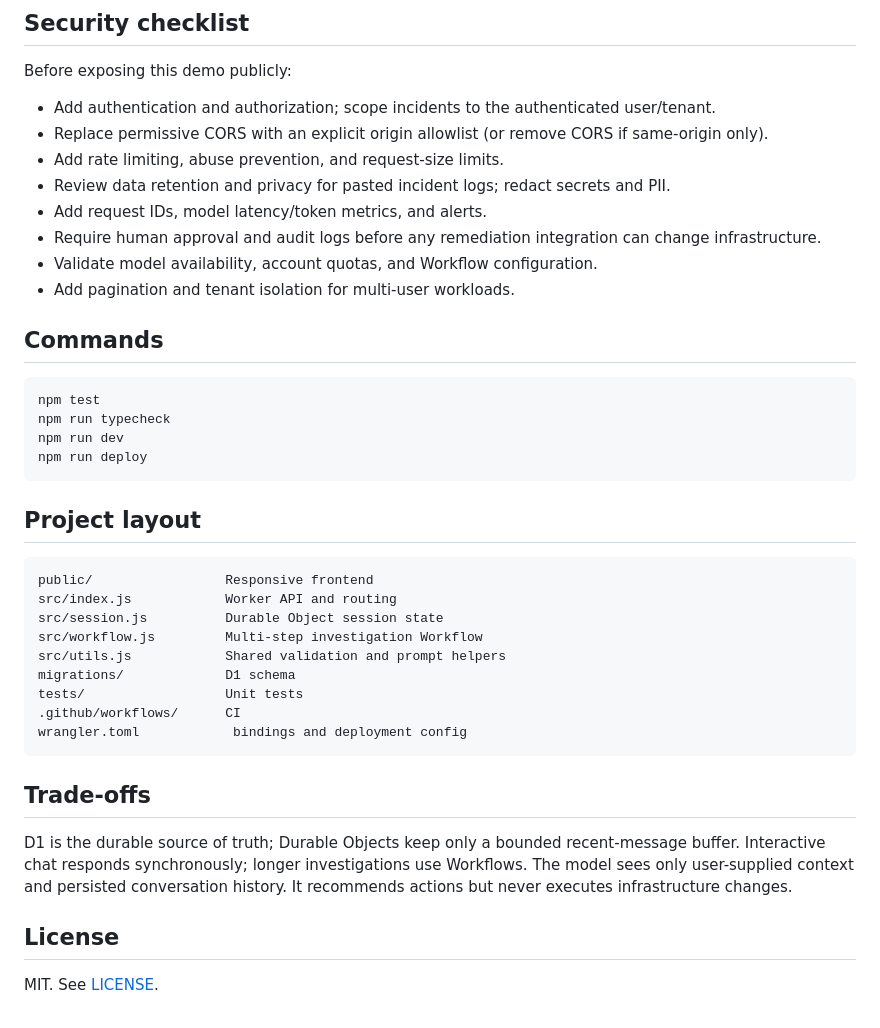
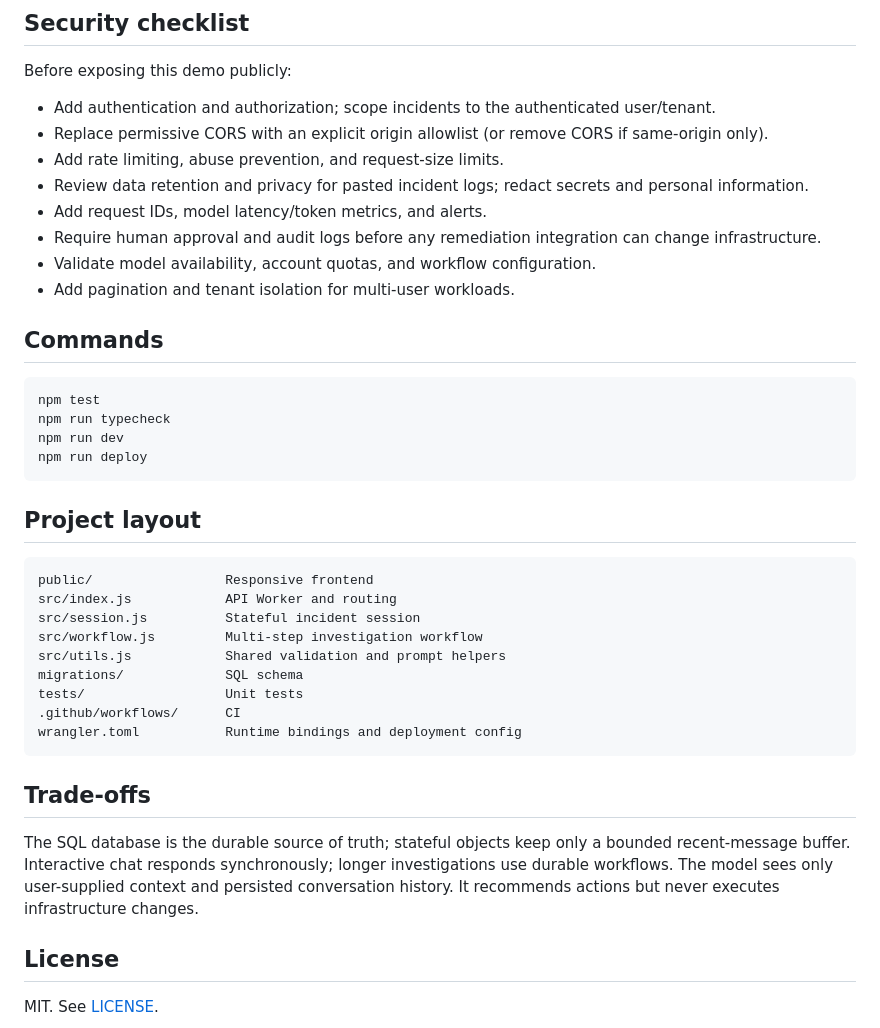
Before and after one commit to sudhakar0014/SRE-AI-Project, a Markdown page: README.md, the part around one of its changes. GitHub-like rendering.

````diff
--- a/README.md
+++ b/README.md
@@ -79,10 +79,10 @@ Before exposing this demo publicly:
 - Add authentication and authorization; scope incidents to the authenticated user/tenant.
 - Replace permissive CORS with an explicit origin allowlist (or remove CORS if same-origin only).
 - Add rate limiting, abuse prevention, and request-size limits.
-- Review data retention and privacy for pasted incident logs; redact secrets and PII.
+- Review data retention and privacy for pasted incident logs; redact secrets and personal information.
 - Add request IDs, model latency/token metrics, and alerts.
 - Require human approval and audit logs before any remediation integration can change infrastructure.
-- Validate model availability, account quotas, and Workflow configuration.
+- Validate model availability, account quotas, and workflow configuration.
 - Add pagination and tenant isolation for multi-user workloads.
 
 ## Commands
@@ -96,18 +96,18 @@ npm run deploy
 ## Project layout
 ```text
 public/                 Responsive frontend
-src/index.js            Worker API and routing
-src/session.js          Durable Object session state
-src/workflow.js         Multi-step investigation Workflow
+src/index.js            API Worker and routing
+src/session.js          Stateful incident session
+src/workflow.js         Multi-step investigation workflow
 src/utils.js            Shared validation and prompt helpers
-migrations/             D1 schema
+migrations/             SQL schema
 tests/                  Unit tests
 .github/workflows/      CI
-wrangler.toml            bindings and deployment config
+wrangler.toml           Runtime bindings and deployment config
 ```
 
 ## Trade-offs
-D1 is the durable source of truth; Durable Objects keep only a bounded recent-message buffer. Interactive chat responds synchronously; longer investigations use Workflows. The model sees only user-supplied context and persisted conversation history. It recommends actions but never executes infrastructure changes.
+The SQL database is the durable source of truth; stateful objects keep only a bounded recent-message buffer. Interactive chat responds synchronously; longer investigations use durable workflows. The model sees only user-supplied context and persisted conversation history. It recommends actions but never executes infrastructure changes.
 
 ## License
 MIT. See [LICENSE](LICENSE).
````
Also changed, not shown: other parts of README.md (+27 -27 lines).
